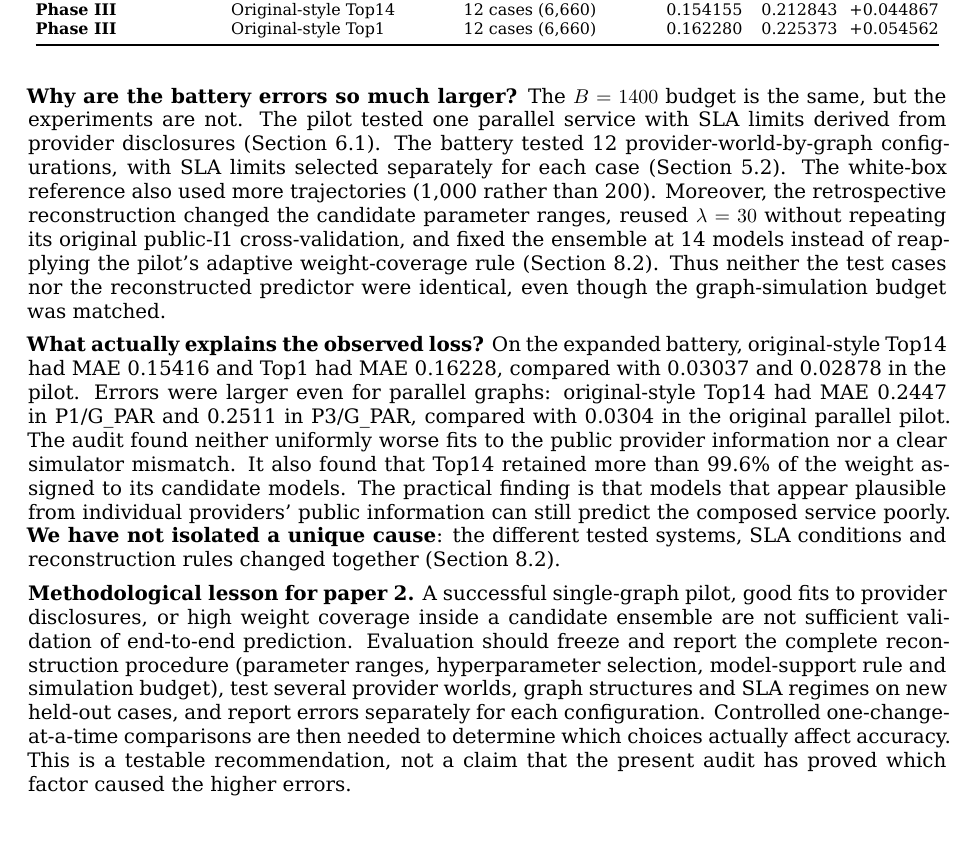
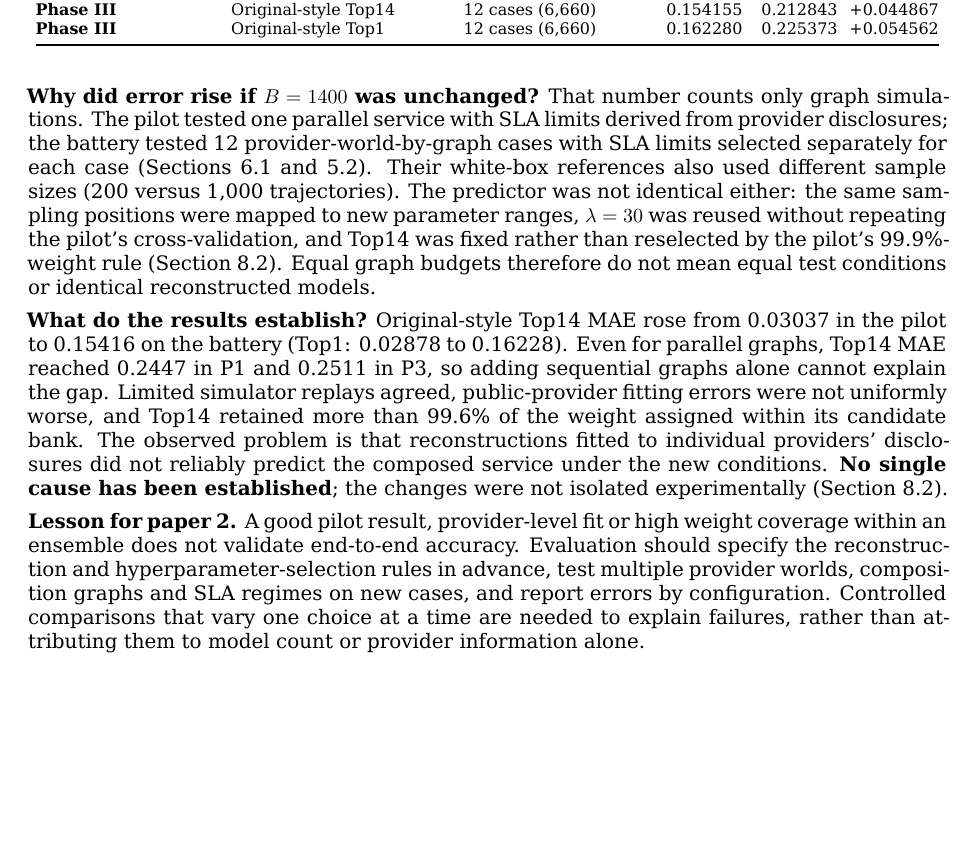
Before and after one commit to ildefons/praise-cao-sim, a LaTeX document (first_science/b1/report/overleaf/main.tex): part of page 21 of 35, cut so that both start at the same text, the shorter picture padded with empty space. Compiled offline with XeLaTeX.

Commit message:
Tighten Table 6 explanation and methodological recommendation

```diff
--- a/first_science/b1/report/overleaf/main.tex
+++ b/first_science/b1/report/overleaf/main.tex
@@ -626,11 +626,11 @@ Expanded (Phase II) & V3b FULL343 & 12 cases (6,660) & \textbf{0.121890} & \text
 \end{longtable}
 \endgroup
 
-\textbf{Why are the battery errors so much larger?} The $B=1400$ budget is the same, but the experiments are not. The pilot tested one parallel service with SLA limits derived from provider disclosures (Section 6.1). The battery tested 12 provider-world-by-graph configurations, with SLA limits selected separately for each case (Section 5.2). The white-box reference also used more trajectories (1,000 rather than 200). Moreover, the retrospective reconstruction changed the candidate parameter ranges, reused $\lambda=30$ without repeating its original public-I1 cross-validation, and fixed the ensemble at 14 models instead of reapplying the pilot's adaptive weight-coverage rule (Section 8.2). Thus neither the test cases nor the reconstructed predictor were identical, even though the graph-simulation budget was matched.
+\textbf{Why did error rise if $B=1400$ was unchanged?} That number counts only graph simulations. The pilot tested one parallel service with SLA limits derived from provider disclosures; the battery tested 12 provider-world-by-graph cases with SLA limits selected separately for each case (Sections 6.1 and 5.2). Their white-box references also used different sample sizes (200 versus 1,000 trajectories). The predictor was not identical either: the same sampling positions were mapped to new parameter ranges, $\lambda=30$ was reused without repeating the pilot's cross-validation, and Top14 was fixed rather than reselected by the pilot's 99.9\%-weight rule (Section 8.2). Equal graph budgets therefore do not mean equal test conditions or identical reconstructed models.
 
-\textbf{What actually explains the observed loss?} On the expanded battery, original-style Top14 had MAE 0.15416 and Top1 had MAE 0.16228, compared with 0.03037 and 0.02878 in the pilot. Errors were larger even for parallel graphs: original-style Top14 had MAE 0.2447 in P1/G\_PAR and 0.2511 in P3/G\_PAR, compared with 0.0304 in the original parallel pilot. The audit found neither uniformly worse fits to the public provider information nor a clear simulator mismatch. It also found that Top14 retained more than 99.6\% of the weight assigned to its candidate models. The practical finding is that models that appear plausible from individual providers' public information can still predict the composed service poorly. \textbf{We have not isolated a unique cause}: the different tested systems, SLA conditions and reconstruction rules changed together (Section 8.2).
+\textbf{What do the results establish?} Original-style Top14 MAE rose from 0.03037 in the pilot to 0.15416 on the battery (Top1: 0.02878 to 0.16228). Even for parallel graphs, Top14 MAE reached 0.2447 in P1 and 0.2511 in P3, so adding sequential graphs alone cannot explain the gap. Limited simulator replays agreed, public-provider fitting errors were not uniformly worse, and Top14 retained more than 99.6\% of the weight assigned within its candidate bank. The observed problem is that reconstructions fitted to individual providers' disclosures did not reliably predict the composed service under the new conditions. \textbf{No single cause has been established}; the changes were not isolated experimentally (Section 8.2).
 
-\textbf{Methodological lesson for paper 2.} A successful single-graph pilot, good fits to provider disclosures, or high weight coverage inside a candidate ensemble are not sufficient validation of end-to-end prediction. Evaluation should freeze and report the complete reconstruction procedure (parameter ranges, hyperparameter selection, model-support rule and simulation budget), test several provider worlds, graph structures and SLA regimes on new held-out cases, and report errors separately for each configuration. Controlled one-change-at-a-time comparisons are then needed to determine which choices actually affect accuracy. This is a testable recommendation, not a claim that the present audit has proved which factor caused the higher errors.
+\textbf{Lesson for paper 2.} A good pilot result, provider-level fit or high weight coverage within an ensemble does not validate end-to-end accuracy. Evaluation should specify the reconstruction and hyperparameter-selection rules in advance, test multiple provider worlds, composition graphs and SLA regimes on new cases, and report errors by configuration. Controlled comparisons that vary one choice at a time are needed to explain failures, rather than attributing them to model count or provider information alone.
 
 \textbf{Variation across configurations.} Tables~\ref{tab:retrospective-m3-by-world} and \ref{tab:retrospective-m3-by-graph} show the battery errors separately by provider world and composition graph.
 
```
